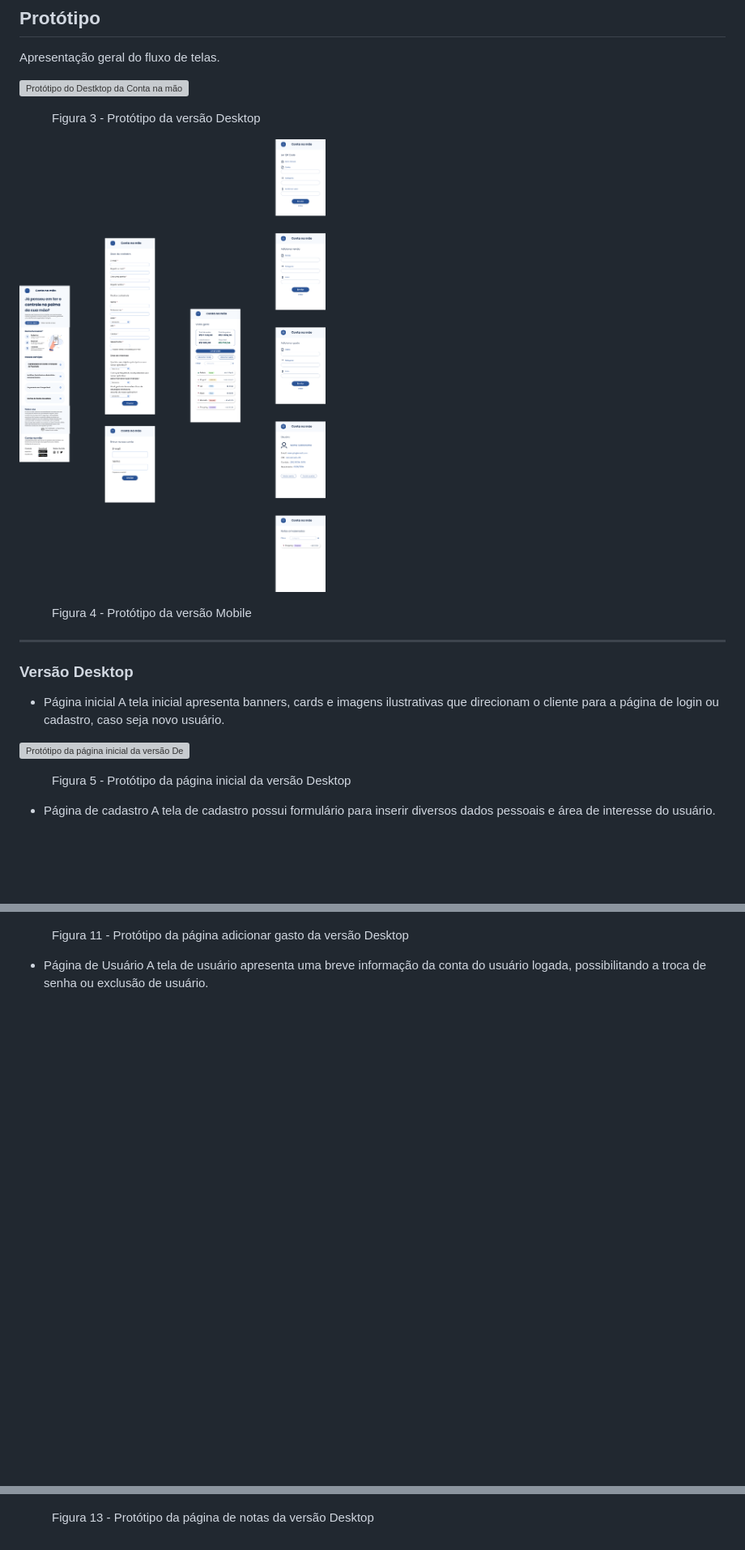
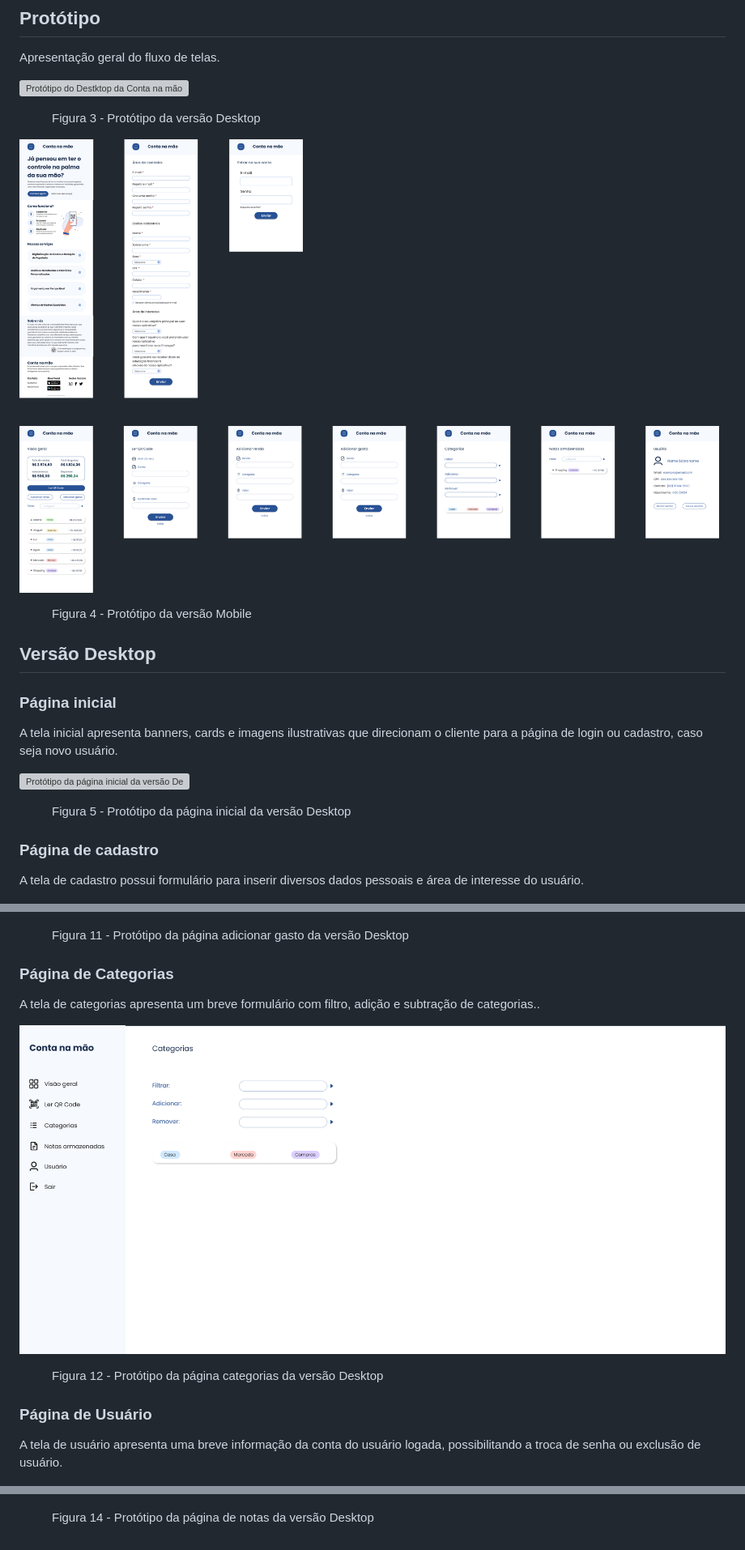
Before and after one commit to ICEI-PUC-Minas-PMV-ADS/pmv-ads-2024-1-e1-proj-web-t09-conta-na-mao, a Markdown page: documentos/04-Projeto de Interface.md, 3 parts joined by grey strips. Shown: that part at 81% size. Rendered like a GitHub page; pictures changed too: documentos/img/fluxo-mobile.png, documentos/img/prototypes/categorias.png (added); blank space fills up the shorter version; grey boxes are pictures that could not be loaded.

Commit message:
add pagina de categorias

```diff
--- a/documentos/04-Projeto de Interface.md
+++ b/documentos/04-Projeto de Interface.md
@@ -38,12 +38,11 @@ Apresentação geral do fluxo de telas.
     <figcaption>Figura 4 - Protótipo da versão Mobile
 </figure>
 
-<hr>
+## Versão Desktop
 
-### Versão Desktop
+### Página inicial
 
-- Página inicial
-  A tela inicial apresenta banners, cards e imagens ilustrativas que direcionam o cliente para a página de login ou cadastro, caso seja novo usuário.
+A tela inicial apresenta banners, cards e imagens ilustrativas que direcionam o cliente para a página de login ou cadastro, caso seja novo usuário.
 
 ![Protótipo da página inicial da versão Desktop da Conta na mão](./img/prototypes/pag-inicial.png)
 
@@ -51,8 +50,9 @@ Apresentação geral do fluxo de telas.
     <figcaption>Figura 5 - Protótipo da página inicial da versão Desktop
 </figure>
 
-- Página de cadastro
-  A tela de cadastro possui formulário para inserir diversos dados pessoais e área de interesse do usuário.
+### Página de cadastro
+
+A tela de cadastro possui formulário para inserir diversos dados pessoais e área de interesse do usuário.
 
 ![Protótipo da página de cadastro da versão Desktop da Conta na mão](./img/prototypes/cadastroo.png)
 
@@ -105,8 +109,19 @@ Apresentação geral do fluxo de telas.
     <figcaption>Figura 11 - Protótipo da página adicionar gasto da versão Desktop
 </figure>
 
-- Página de Usuário
-  A tela de usuário apresenta uma breve informação da conta do usuário logada, possibilitando a troca de senha ou exclusão de usuário.
+### Página de Categorias
+
+A tela de categorias apresenta um breve formulário com filtro, adição e subtração de categorias..
+
+![Protótipo da página de categorias da versão Desktop da Conta na mão](./img/prototypes/categorias.png)
+
+<figure>
+    <figcaption>Figura 12 - Protótipo da página categorias da versão Desktop
+</figure>
+
+### Página de Usuário
+
+A tela de usuário apresenta uma breve informação da conta do usuário logada, possibilitando a troca de senha ou exclusão de usuário.
 
 ![Protótipo da página de usuário da versão Desktop da Conta na mão](./img/prototypes/usuario.png)
 
@@ -120,5 +136,5 @@ Apresentação geral do fluxo de telas.
 ![Protótipo da página de notas da versão Desktop da Conta na mão](./img/prototypes/notas.png)
 
 <figure>
-    <figcaption>Figura 13 - Protótipo da página de notas da versão Desktop
+    <figcaption>Figura 14 - Protótipo da página de notas da versão Desktop
 </figure>
```
Also changed, not shown: other parts of documentos/04-Projeto de Interface.md (+17 -12 lines), 1 other file.
